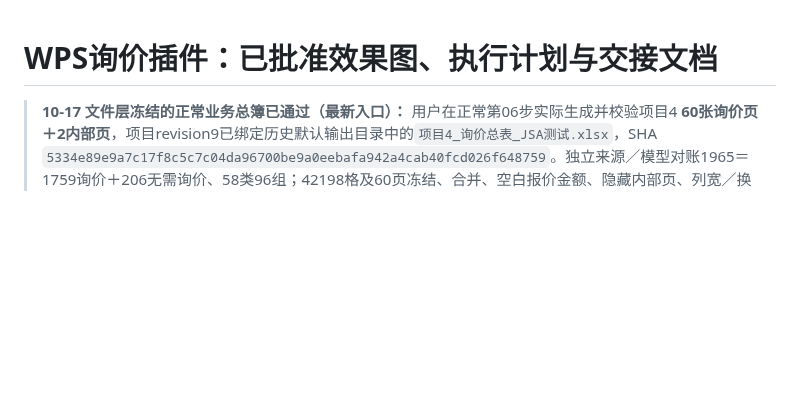
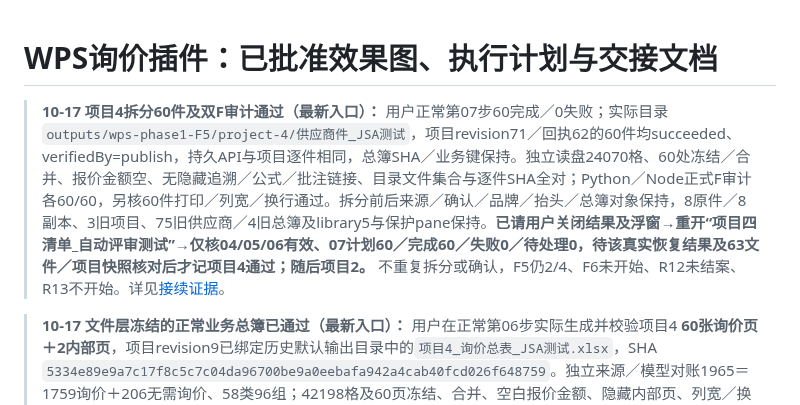
Before and after one commit to yang123-pot/wps-rfq-addin, a Markdown page: handoff.md, the part around the change. Drawn GitHub-style; blank space fills up the shorter version.

```diff
--- a/handoff.md
+++ b/handoff.md
@@ -1,4 +1,6 @@
 # WPS询价插件：已批准效果图、执行计划与交接文档
+
+> **10-17 项目4拆分60件及双F审计通过（最新入口）：** 用户正常第07步60完成／0失败；实际目录`outputs/wps-phase1-F5/project-4/供应商件_JSA测试`，项目revision71／回执62的60件均succeeded、verifiedBy=publish，持久API与项目逐件相同，总簿SHA／业务键保持。独立读盘24070格、60处冻结／合并、报价金额空、无隐藏追溯／公式／批注链接、目录文件集合与逐件SHA全对；Python／Node正式F审计各60/60，另核60件打印／列宽／换行通过。拆分前后来源／确认／品牌／抬头／总簿对象保持，8原件／8副本、3旧项目、75旧供应商／4旧总簿及library5与保护pane保持。**已请用户关闭结果及浮窗→重开“项目四清单_自动评审测试”→仅核04/05/06有效、07计划60／完成60／失败0／待处理0，待该真实恢复结果及63文件／项目快照核对后才记项目4通过；随后项目2。** 不重复拆分或确认，F5仍2/4、F6未开始、R12未结案、R13不开始。详见[接续证据](docs/wps-phase1-f5-resume-evidence-20261017.md)。
 
 > **10-17 文件层冻结的正常业务总簿已通过（最新入口）：** 用户在正常第06步实际生成并校验项目4 **60张询价页＋2内部页**，项目revision9已绑定历史默认输出目录中的`项目4_询价总表_JSA测试.xlsx`，SHA `5334e89e9a7c17f8c5c7c04da96700be9a0eebafa942a4cab40fcd026f648759`。独立来源／模型对账1965＝1759询价＋206无需询价、58类96组；42198格及60页冻结、合并、空白报价金额、隐藏内部页、列宽／换行与打印设置通过。内部处理时间是有效文本，写表时间与发布回执时间不要求相等，未冒称该格有精确时间基线。**已请用户第07步选择`outputs/wps-phase1-F5/project-4/供应商件_JSA测试`并拆分60份，待实际结果→逐件与双F审计→重开项目核恢复，再项目2；不重新生成总簿、审核或填品牌。** 正常服务不重启、旧件保持。F5仍2/4，F6未开始、R12未结案、R13不开始。详见[接续证据](docs/wps-phase1-f5-resume-evidence-20261017.md)。下方“项目4总簿未生成”均为本次成功前时点。
 
```
Also changed, not shown: docs/wps-phase1-f5-resume-evidence-20261017.md (+10 -0 lines).
